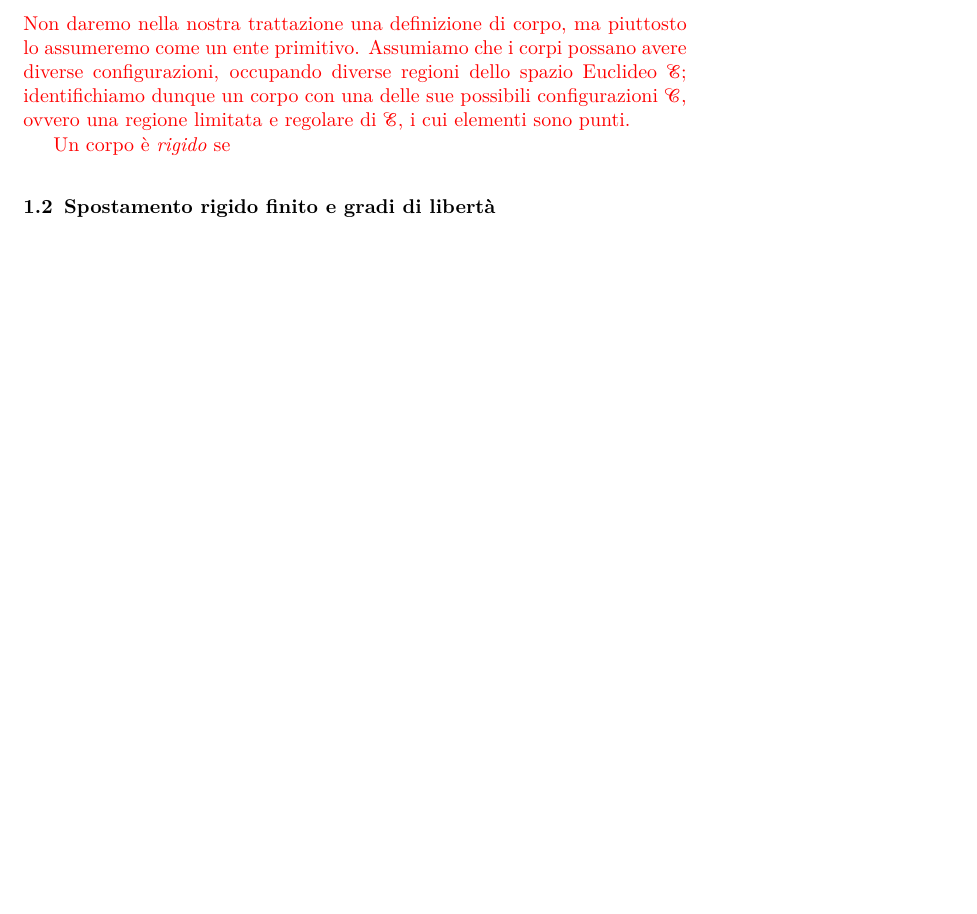
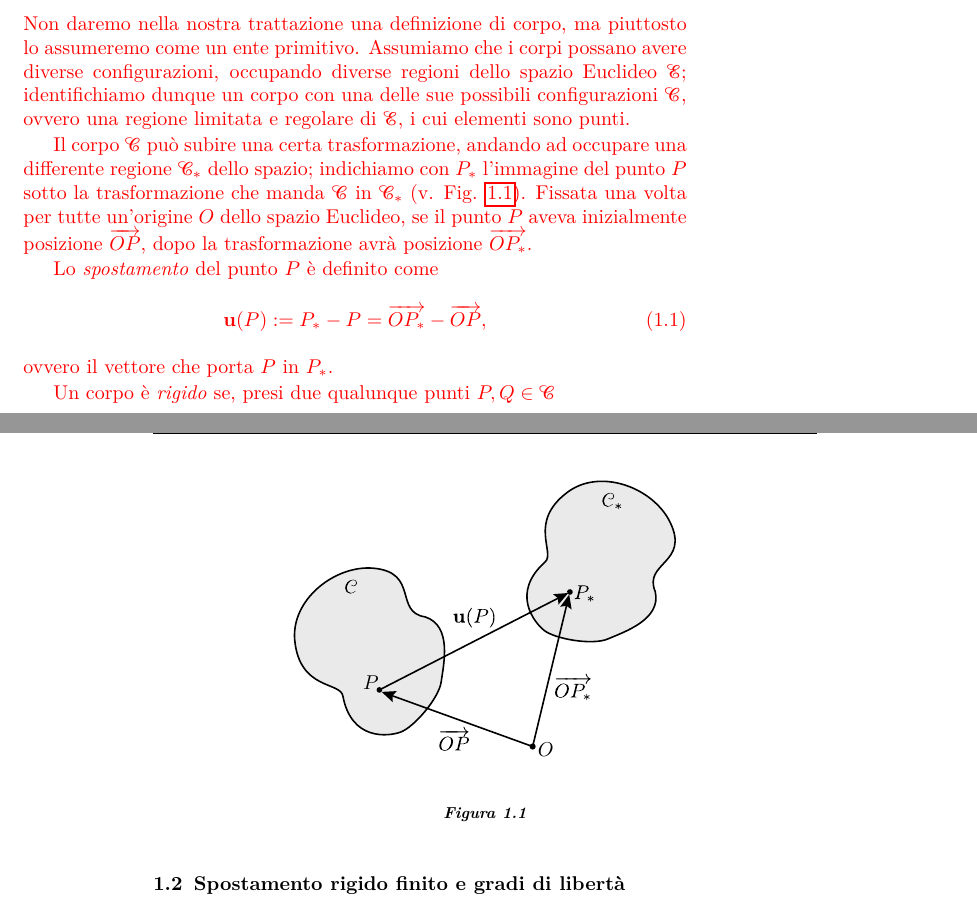
Before and after one commit to antoninofavata/Lezioni_di_SdC_vol1, a LaTeX book (Vol_00_Libro_SR/main_Vol_00.tex, which reads Vol_00_Libro_SR/Parti/P03-Meccanica_SR/C01-Cinematica_CR/C01-Cinematica_CR.tex): part of page 9 of 202 before the commit and two parts of pages 9 and 10 of 202 after it, the two joined at a grey line, cut so that both start at the same text, the shorter picture padded with empty space. The pictures show the PDF file Vol_00_Libro_SR/main_Vol_00.pdf that the author committed with the source.

Commit message:
aggiornamento

```diff
--- a/Vol_00_Libro_SR/Parti/P03-Meccanica_SR/C01-Cinematica_CR/C01-Cinematica_CR.tex
+++ b/Vol_00_Libro_SR/Parti/P03-Meccanica_SR/C01-Cinematica_CR/C01-Cinematica_CR.tex
@@ -27,7 +27,22 @@
 Non daremo nella nostra trattazione una definizione di corpo, ma piuttosto lo assumeremo come un ente primitivo.
 Assumiamo  che i corpi possano avere diverse configurazioni, occupando diverse regioni dello spazio Euclideo $\Ec$; identifichiamo dunque un corpo con una delle sue possibili configurazioni $\Cc$, ovvero una regione limitata e regolare di $\Ec$, i cui elementi sono punti.
 
-Un corpo è \textit{rigido} se
+Il corpo $\Cc$ può subire una certa trasformazione, andando ad occupare una differente regione $\Cc_*$ dello spazio; indichiamo con $P_*$ l'immagine del punto $P$ sotto la trasformazione che manda $\Cc$ in $\Cc_*$ (v. Fig. \ref{fig:displ}). Fissata una volta per tutte un'origine $O$ dello spazio Euclideo, se il punto $P$ aveva inizialmente posizione $\overrightarrow{OP}$, dopo la trasformazione avrà posizione $\overrightarrow{OP_*}$.
+
+\begin{figure}
+	\centering
+	\includegraphics[scale=1]{Parti/P03-Meccanica_SR/C01-Cinematica_CR/Figure/displ}
+	\caption{}
+	\label{fig:displ}
+\end{figure}
+
+Lo \textit{spostamento} del punto $P$ è definito come
+\begin{equation}
+\ub(P):=P_*-P=\overrightarrow{OP_*}-\overrightarrow{OP},
+\end{equation}
+ovvero il vettore che porta $P$ in $P_*$.
+
+Un corpo è \textit{rigido} se, presi due qualunque punti $P, Q \in\Cc$
 
 }
 
```
Also changed, not shown: Vol_00_Libro_SR/Parti/P03-Meccanica_SR/C01-Cinematica_CR/Figure/displ.pdf (added), Vol_00_Libro_SR/main_Vol_00.ind, Vol_00_Libro_SR/main_Vol_00.pdf, 11 other files.
